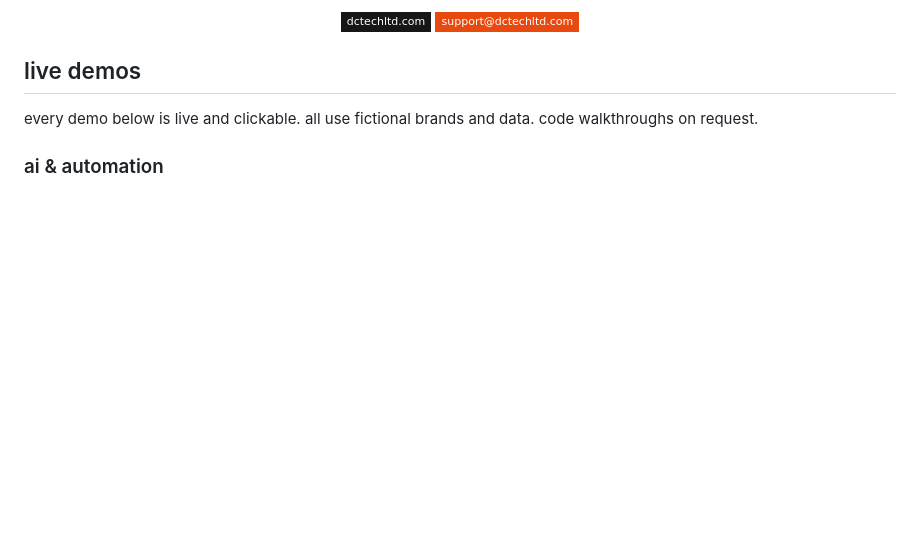
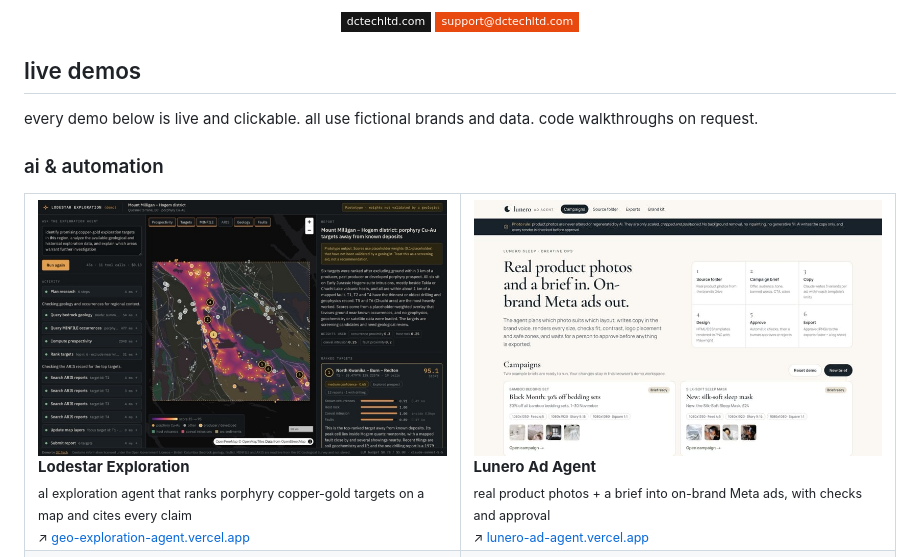
Before and after one commit to Cryptocurrencydev/Cryptocurrencydev, a Markdown page: README.md, the part around one of its changes. Rendered like a GitHub page; pictures changed too: assets/geo-exploration-agent.jpg (added); badges without logos; blank space fills up the shorter version.

Commit message:
Add Lodestar Exploration demo

```diff
--- a/README.md
+++ b/README.md
@@ -19,6 +19,12 @@ every demo below is live and clickable. all use fictional brands and data. code
 <table>
   <tr>
     <td width="50%" valign="top">
+      <a href="https://geo-exploration-agent.vercel.app"><img src="assets/geo-exploration-agent.jpg" alt="Lodestar Exploration" width="100%"></a>
+      <br><b>Lodestar Exploration</b><br>
+      <sub>aI exploration agent that ranks porphyry copper-gold targets on a map and cites every claim</sub><br>
+      <sub>↗ <a href="https://geo-exploration-agent.vercel.app">geo-exploration-agent.vercel.app</a></sub>
+    </td>
+    <td width="50%" valign="top">
       <a href="https://lunero-ad-agent.vercel.app"><img src="assets/lunero-ad-agent.jpg" alt="Lunero Ad Agent" width="100%"></a>
       <br><b>Lunero Ad Agent</b><br>
       <sub>real product photos + a brief into on-brand Meta ads, with checks and approval</sub><br>
```
Also changed, not shown: other parts of README.md (+9 -6 lines).
